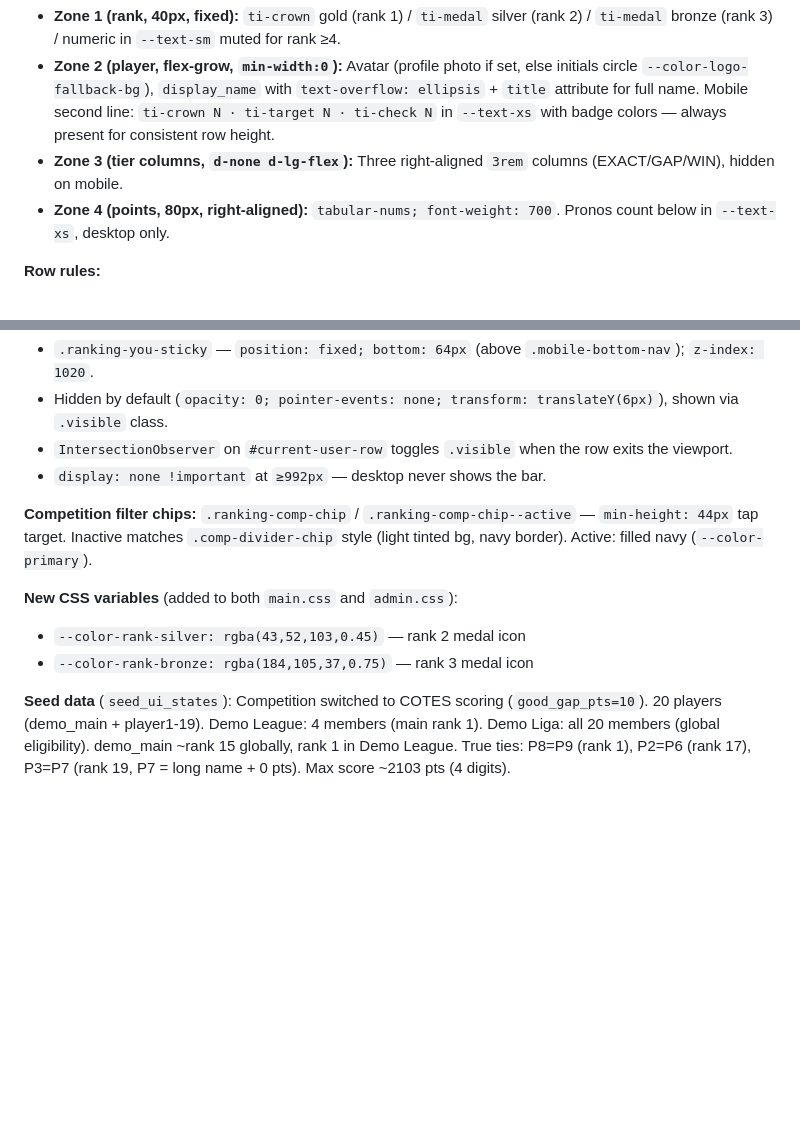
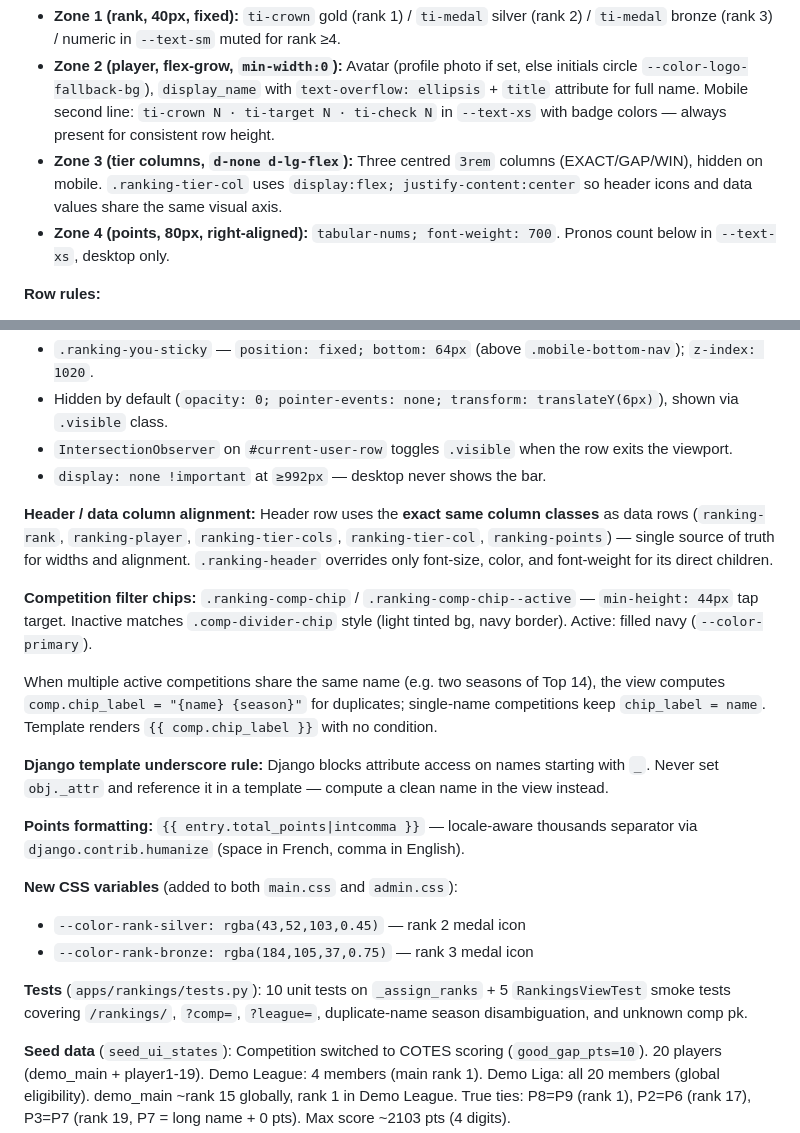
Before and after one commit to AmauryArmengaud/Ovalpronos, a Markdown page: docs/REDESIGN.md, 2 parts joined by grey strips. Drawn GitHub-style; blank space fills up the shorter version.

Commit message:
docs(redesign): document Classement polish — alignment, chip_label, intcomma, tests
Co-Authored-By: Claude Sonnet 4.6 <noreply@anthropic.com>

```diff
--- a/docs/REDESIGN.md
+++ b/docs/REDESIGN.md
@@ -299,7 +299,7 @@ Rankings leaderboard, row anatomy, competition filter chips, sticky "Toi" bar.
 
 - **Zone 1 (rank, 40px, fixed):** `ti-crown` gold (rank 1) / `ti-medal` silver (rank 2) / `ti-medal` bronze (rank 3) / numeric in `--text-sm` muted for rank ≥4.
 - **Zone 2 (player, flex-grow, `min-width:0`):** Avatar (profile photo if set, else initials circle `--color-logo-fallback-bg`), `display_name` with `text-overflow: ellipsis` + `title` attribute for full name. Mobile second line: `ti-crown N · ti-target N · ti-check N` in `--text-xs` with badge colors — always present for consistent row height.
-- **Zone 3 (tier columns, `d-none d-lg-flex`):** Three right-aligned `3rem` columns (EXACT/GAP/WIN), hidden on mobile.
+- **Zone 3 (tier columns, `d-none d-lg-flex`):** Three centred `3rem` columns (EXACT/GAP/WIN), hidden on mobile. `.ranking-tier-col` uses `display:flex; justify-content:center` so header icons and data values share the same visual axis.
 - **Zone 4 (points, 80px, right-aligned):** `tabular-nums; font-weight: 700`. Pronos count below in `--text-xs`, desktop only.
 
 **Row rules:**
@@ -317,12 +317,24 @@ Rankings leaderboard, row anatomy, competition filter chips, sticky "Toi" bar.
 - `IntersectionObserver` on `#current-user-row` toggles `.visible` when the row exits the viewport.
 - `display: none !important` at `≥992px` — desktop never shows the bar.
 
+**Header / data column alignment:**
+Header row uses the **exact same column classes** as data rows (`ranking-rank`, `ranking-player`, `ranking-tier-cols`, `ranking-tier-col`, `ranking-points`) — single source of truth for widths and alignment. `.ranking-header` overrides only font-size, color, and font-weight for its direct children.
+
 **Competition filter chips:**
 `.ranking-comp-chip` / `.ranking-comp-chip--active` — `min-height: 44px` tap target. Inactive matches `.comp-divider-chip` style (light tinted bg, navy border). Active: filled navy (`--color-primary`).
+
+When multiple active competitions share the same name (e.g. two seasons of Top 14), the view computes `comp.chip_label = "{name} {season}"` for duplicates; single-name competitions keep `chip_label = name`. Template renders `{{ comp.chip_label }}` with no condition.
+
+**Django template underscore rule:**
+Django blocks attribute access on names starting with `_`. Never set `obj._attr` and reference it in a template — compute a clean name in the view instead.
+
+**Points formatting:** `{{ entry.total_points|intcomma }}` — locale-aware thousands separator via `django.contrib.humanize` (space in French, comma in English).
 
 **New CSS variables** (added to both `main.css` and `admin.css`):
 - `--color-rank-silver: rgba(43,52,103,0.45)` — rank 2 medal icon
 - `--color-rank-bronze: rgba(184,105,37,0.75)` — rank 3 medal icon
+
+**Tests** (`apps/rankings/tests.py`): 10 unit tests on `_assign_ranks` + 5 `RankingsViewTest` smoke tests covering `/rankings/`, `?comp=`, `?league=`, duplicate-name season disambiguation, and unknown comp pk.
 
 **Seed data** (`seed_ui_states`): Competition switched to COTES scoring (`good_gap_pts=10`). 20 players (demo_main + player1-19). Demo League: 4 members (main rank 1). Demo Liga: all 20 members (global eligibility). demo_main ~rank 15 globally, rank 1 in Demo League. True ties: P8=P9 (rank 1), P2=P6 (rank 17), P3=P7 (rank 19, P7 = long name + 0 pts). Max score ~2103 pts (4 digits).
 
```
